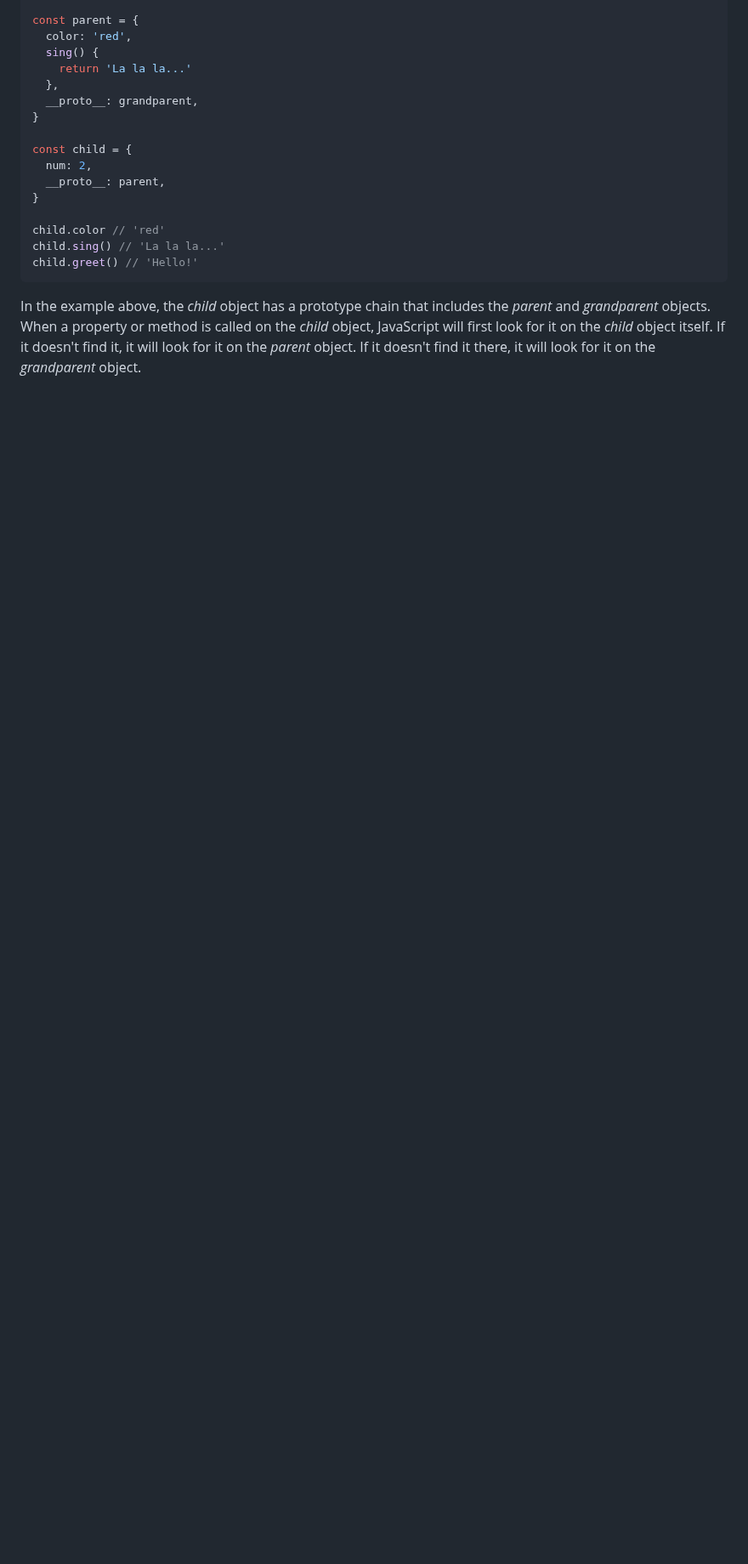
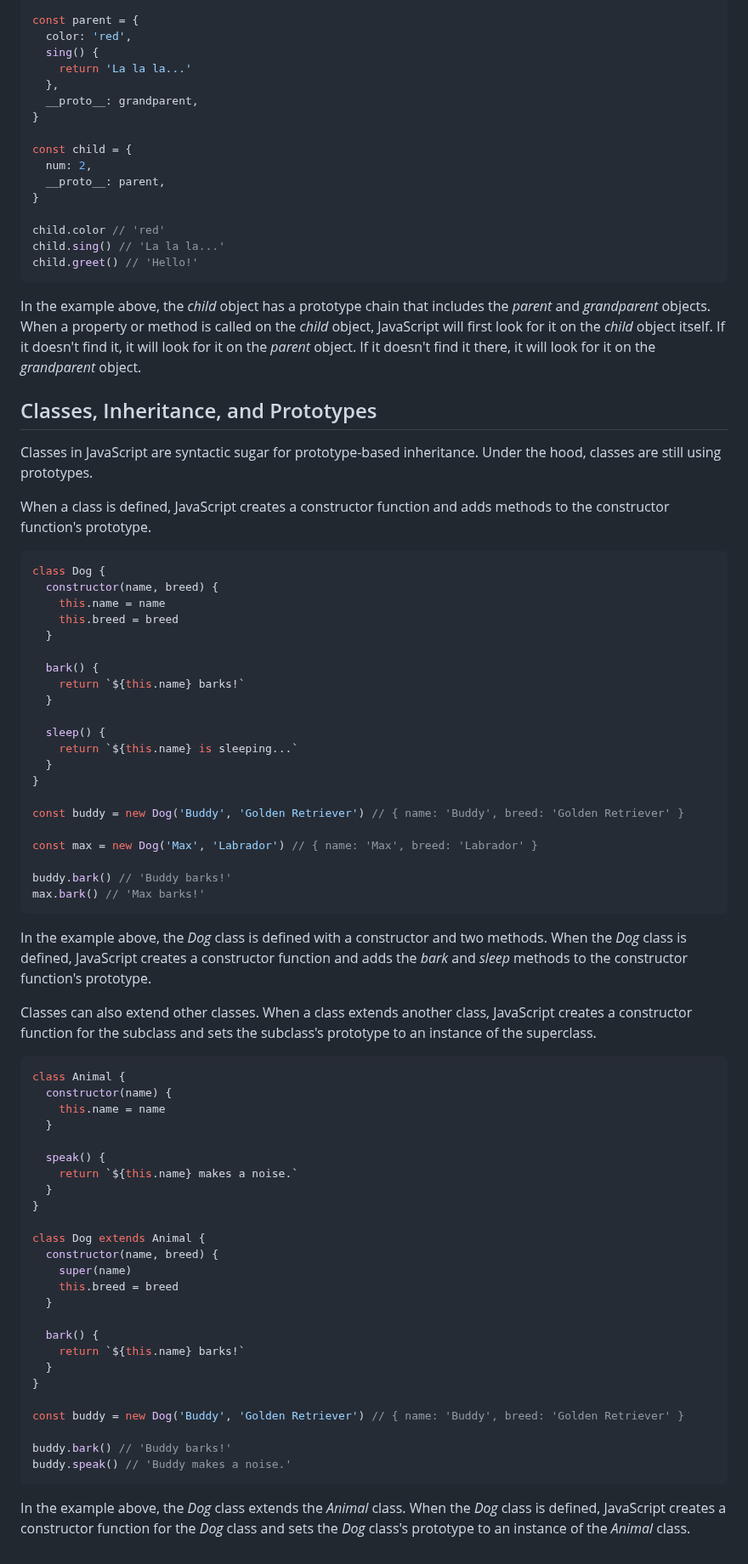
Before and after one commit to Mig-uel/advanced-js, a Markdown page: oop-under-the-hood/notes.md, the part around the change. Shown at 85% size. Drawn GitHub-style; blank space fills up the shorter version.

Commit message:
docs: Expand notes on classes and inheritance in JavaScript
- Added explanations of class syntax and prototype-based inheritance
- Included examples of class definition, method addition, and class extension

````diff
--- a/oop-under-the-hood/notes.md
+++ b/oop-under-the-hood/notes.md
@@ -151,3 +151,68 @@ child.greet() // 'Hello!'
 ```
 
 In the example above, the _child_ object has a prototype chain that includes the _parent_ and _grandparent_ objects. When a property or method is called on the _child_ object, JavaScript will first look for it on the _child_ object itself. If it doesn't find it, it will look for it on the _parent_ object. If it doesn't find it there, it will look for it on the _grandparent_ object.
+
+## Classes, Inheritance, and Prototypes
+
+Classes in JavaScript are syntactic sugar for prototype-based inheritance. Under the hood, classes are still using prototypes.
+
+When a class is defined, JavaScript creates a constructor function and adds methods to the constructor function's prototype.
+
+```javascript
+class Dog {
+  constructor(name, breed) {
+    this.name = name
+    this.breed = breed
+  }
+
+  bark() {
+    return `${this.name} barks!`
+  }
+
+  sleep() {
+    return `${this.name} is sleeping...`
+  }
+}
+
+const buddy = new Dog('Buddy', 'Golden Retriever') // { name: 'Buddy', breed: 'Golden Retriever' }
+
+const max = new Dog('Max', 'Labrador') // { name: 'Max', breed: 'Labrador' }
+
+buddy.bark() // 'Buddy barks!'
+max.bark() // 'Max barks!'
+```
+
+In the example above, the _Dog_ class is defined with a constructor and two methods. When the _Dog_ class is defined, JavaScript creates a constructor function and adds the _bark_ and _sleep_ methods to the constructor function's prototype.
+
+Classes can also extend other classes. When a class extends another class, JavaScript
+creates a constructor function for the subclass and sets the subclass's prototype to an instance of the superclass.
+
+```javascript
+class Animal {
+  constructor(name) {
+    this.name = name
+  }
+
+  speak() {
+    return `${this.name} makes a noise.`
+  }
+}
+
+class Dog extends Animal {
+  constructor(name, breed) {
+    super(name)
+    this.breed = breed
+  }
+
+  bark() {
+    return `${this.name} barks!`
+  }
+}
+
+const buddy = new Dog('Buddy', 'Golden Retriever') // { name: 'Buddy', breed: 'Golden Retriever' }
+
+buddy.bark() // 'Buddy barks!'
+buddy.speak() // 'Buddy makes a noise.'
+```
+
+In the example above, the _Dog_ class extends the _Animal_ class. When the _Dog_ class is defined, JavaScript creates a constructor function for the _Dog_ class and sets the _Dog_ class's prototype to an instance of the _Animal_ class.
````
